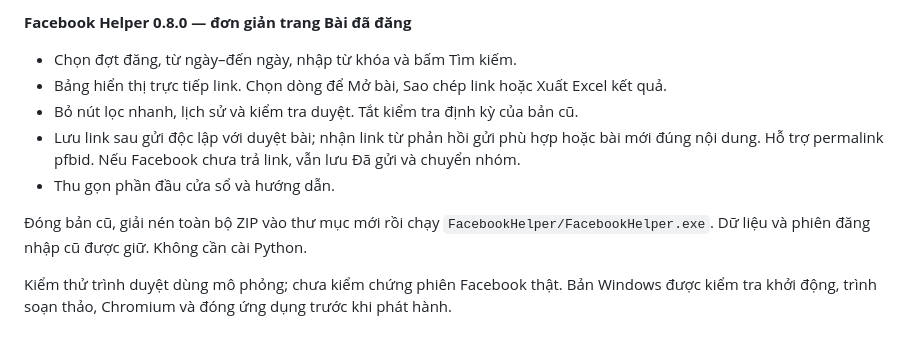
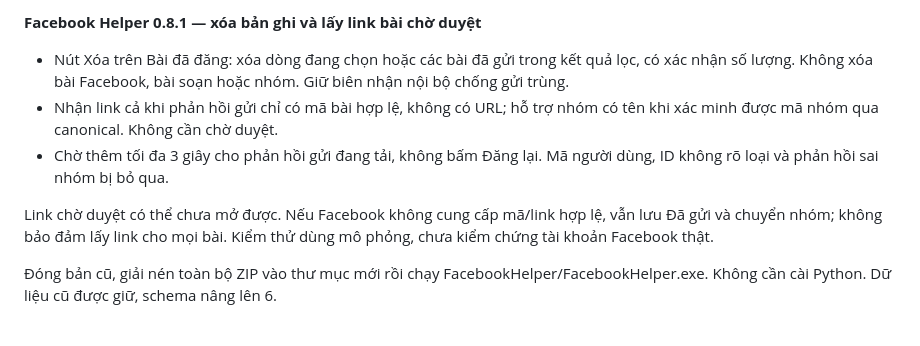
Before and after one commit to Trung27012003/facebook-helper, a Markdown page: packaging/RELEASE_NOTES.md, the part around the change. GitHub-like rendering.

```diff
--- a/packaging/RELEASE_NOTES.md
+++ b/packaging/RELEASE_NOTES.md
@@ -1,11 +1,9 @@
-**Facebook Helper 0.8.0 — đơn giản trang Bài đã đăng**
+**Facebook Helper 0.8.1 — xóa bản ghi và lấy link bài chờ duyệt**
 
-- Chọn đợt đăng, từ ngày–đến ngày, nhập từ khóa và bấm Tìm kiếm.
-- Bảng hiển thị trực tiếp link. Chọn dòng để Mở bài, Sao chép link hoặc Xuất Excel kết quả.
-- Bỏ nút lọc nhanh, lịch sử và kiểm tra duyệt. Tắt kiểm tra định kỳ của bản cũ.
-- Lưu link sau gửi độc lập với duyệt bài; nhận link từ phản hồi gửi phù hợp hoặc bài mới đúng nội dung. Hỗ trợ permalink pfbid. Nếu Facebook chưa trả link, vẫn lưu Đã gửi và chuyển nhóm.
-- Thu gọn phần đầu cửa sổ và hướng dẫn.
+- Nút Xóa trên Bài đã đăng: xóa dòng đang chọn hoặc các bài đã gửi trong kết quả lọc, có xác nhận số lượng. Không xóa bài Facebook, bài soạn hoặc nhóm. Giữ biên nhận nội bộ chống gửi trùng.
+- Nhận link cả khi phản hồi gửi chỉ có mã bài hợp lệ, không có URL; hỗ trợ nhóm có tên khi xác minh được mã nhóm qua canonical. Không cần chờ duyệt.
+- Chờ thêm tối đa 3 giây cho phản hồi gửi đang tải, không bấm Đăng lại. Mã người dùng, ID không rõ loại và phản hồi sai nhóm bị bỏ qua.
 
-Đóng bản cũ, giải nén toàn bộ ZIP vào thư mục mới rồi chạy `FacebookHelper/FacebookHelper.exe`. Dữ liệu và phiên đăng nhập cũ được giữ. Không cần cài Python.
+Link chờ duyệt có thể chưa mở được. Nếu Facebook không cung cấp mã/link hợp lệ, vẫn lưu Đã gửi và chuyển nhóm; không bảo đảm lấy link cho mọi bài. Kiểm thử dùng mô phỏng, chưa kiểm chứng tài khoản Facebook thật.
 
-Kiểm thử trình duyệt dùng mô phỏng; chưa kiểm chứng phiên Facebook thật. Bản Windows được kiểm tra khởi động, trình soạn thảo, Chromium và đóng ứng dụng trước khi phát hành.
+Đóng bản cũ, giải nén toàn bộ ZIP vào thư mục mới rồi chạy FacebookHelper/FacebookHelper.exe. Không cần cài Python. Dữ liệu cũ được giữ, schema nâng lên 6.
```
Also changed, not shown: README.md (+6 -2 lines), docs/TESTING-v0.8.1.md (added, +31 -0 lines), docs/qa/v0.8.1/bai-da-dang-1280.png (added), docs/qa/v0.8.1/bai-da-dang-980.png (added), 12 other files.
